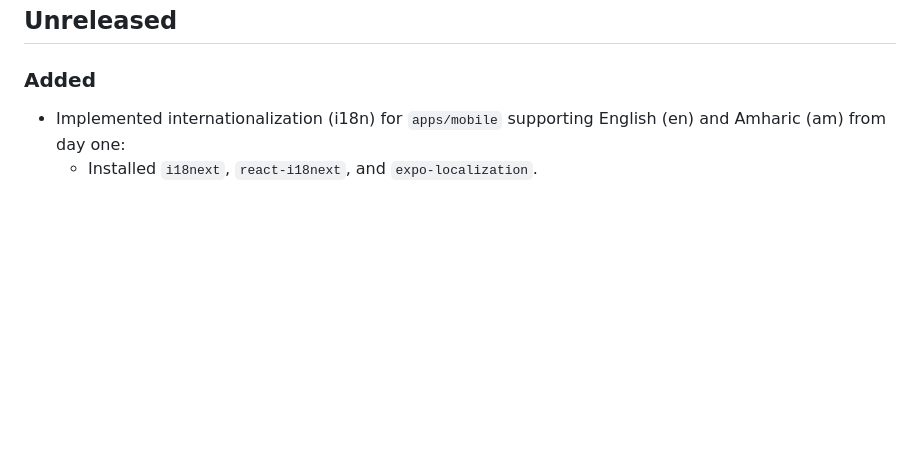
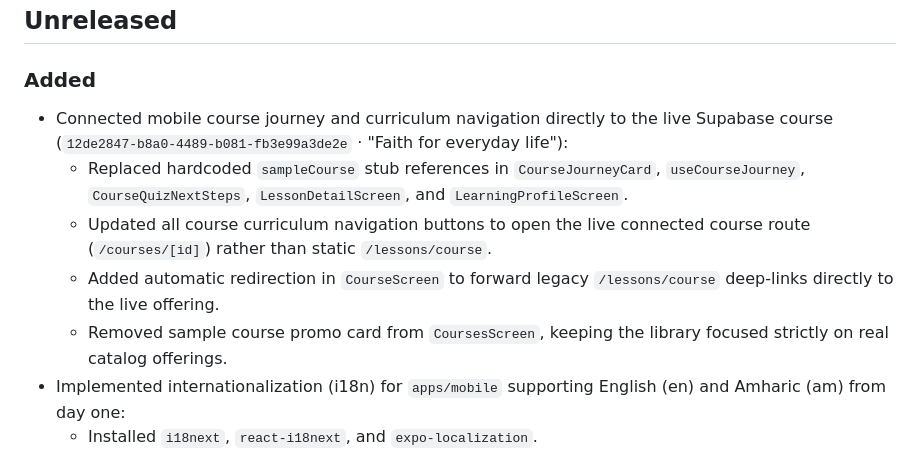
Before and after one commit to belkysupreme22/SundaySeeds, a Markdown page: CHANGELOG.md, the part around the change. Drawn GitHub-style; blank space fills up the shorter version.

Commit message:
Update CHANGELOG with real course integration milestone

```diff
--- a/CHANGELOG.md
+++ b/CHANGELOG.md
@@ -5,6 +5,11 @@ Notable changes are recorded here. Unreleased entries describe development miles
 ## Unreleased
 
 ### Added
+- Connected mobile course journey and curriculum navigation directly to the live Supabase course (`12de2847-b8a0-4489-b081-fb3e99a3de2e` · "Faith for everyday life"):
+  - Replaced hardcoded `sampleCourse` stub references in `CourseJourneyCard`, `useCourseJourney`, `CourseQuizNextSteps`, `LessonDetailScreen`, and `LearningProfileScreen`.
+  - Updated all course curriculum navigation buttons to open the live connected course route (`/courses/[id]`) rather than static `/lessons/course`.
+  - Added automatic redirection in `CourseScreen` to forward legacy `/lessons/course` deep-links directly to the live offering.
+  - Removed sample course promo card from `CoursesScreen`, keeping the library focused strictly on real catalog offerings.
 - Implemented internationalization (i18n) for `apps/mobile` supporting English (en) and Amharic (am) from day one:
   - Installed `i18next`, `react-i18next`, and `expo-localization`.
   - Configured translation resources in `apps/mobile/src/i18n/en.json` and `apps/mobile/src/i18n/am.json`.
```
